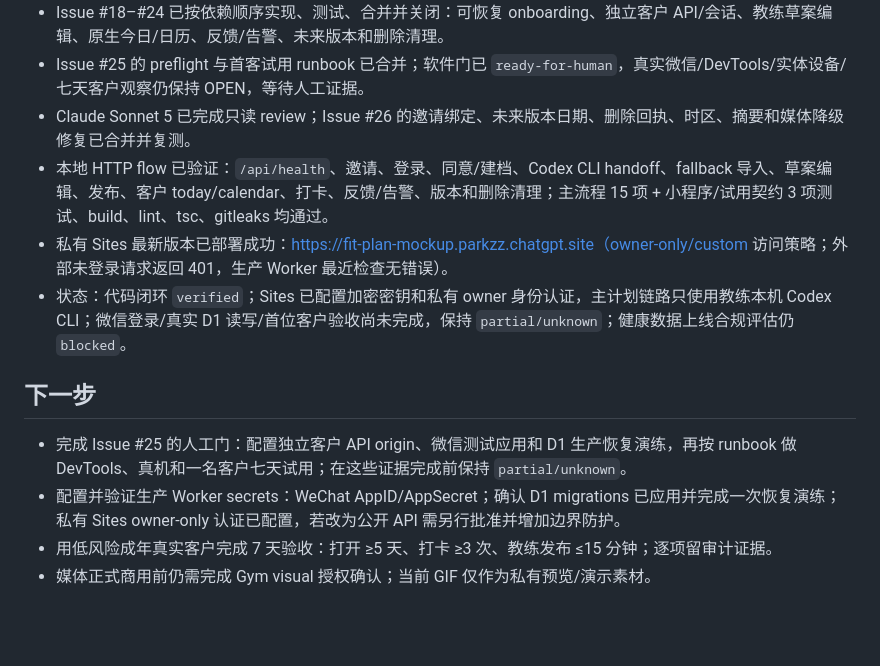
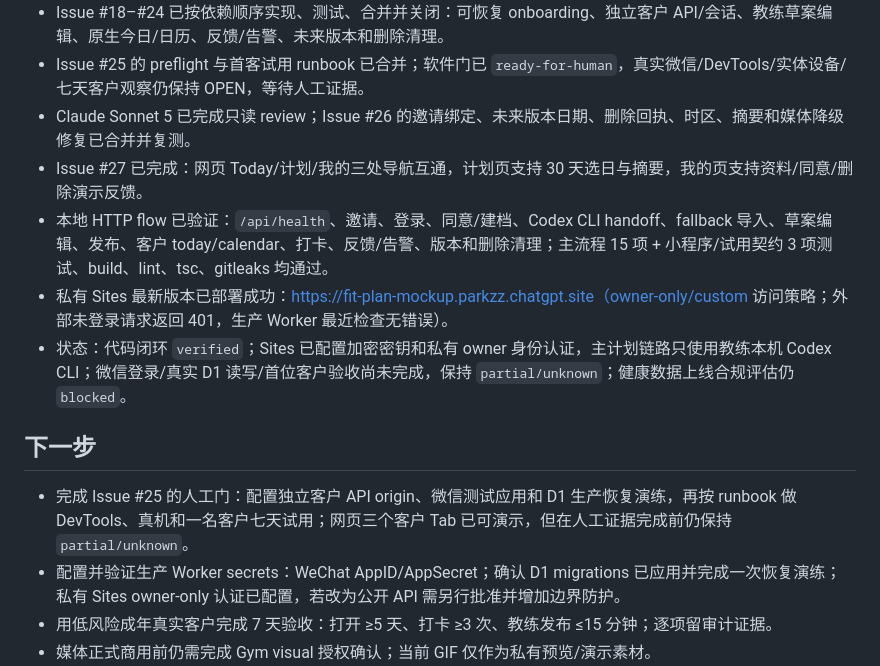
Before and after one commit to zinan92/get-fit, a Markdown page: REGISTRY.md, the part around the change. GitHub-like rendering; blank space fills up the shorter version.

Commit message:
docs: register plan and profile tabs

```diff
--- a/REGISTRY.md
+++ b/REGISTRY.md
@@ -11,13 +11,14 @@
 - Issue #18–#24 已按依赖顺序实现、测试、合并并关闭：可恢复 onboarding、独立客户 API/会话、教练草案编辑、原生今日/日历、反馈/告警、未来版本和删除清理。
 - Issue #25 的 preflight 与首客试用 runbook 已合并；软件门已 `ready-for-human`，真实微信/DevTools/实体设备/七天客户观察仍保持 OPEN，等待人工证据。
 - Claude Sonnet 5 已完成只读 review；Issue #26 的邀请绑定、未来版本日期、删除回执、时区、摘要和媒体降级修复已合并并复测。
+- Issue #27 已完成：网页 Today/计划/我的三处导航互通，计划页支持 30 天选日与摘要，我的页支持资料/同意/删除演示反馈。
 - 本地 HTTP flow 已验证：`/api/health`、邀请、登录、同意/建档、Codex CLI handoff、fallback 导入、草案编辑、发布、客户 today/calendar、打卡、反馈/告警、版本和删除清理；主流程 15 项 + 小程序/试用契约 3 项测试、build、lint、tsc、gitleaks 均通过。
 - 私有 Sites 最新版本已部署成功：https://fit-plan-mockup.parkzz.chatgpt.site（owner-only/custom 访问策略；外部未登录请求返回 401，生产 Worker 最近检查无错误）。
 - 状态：代码闭环 `verified`；Sites 已配置加密密钥和私有 owner 身份认证，主计划链路只使用教练本机 Codex CLI；微信登录/真实 D1 读写/首位客户验收尚未完成，保持 `partial/unknown`；健康数据上线合规评估仍 `blocked`。
 
 ## 下一步
 
-- 完成 Issue #25 的人工门：配置独立客户 API origin、微信测试应用和 D1 生产恢复演练，再按 runbook 做 DevTools、真机和一名客户七天试用；在这些证据完成前保持 `partial/unknown`。
+- 完成 Issue #25 的人工门：配置独立客户 API origin、微信测试应用和 D1 生产恢复演练，再按 runbook 做 DevTools、真机和一名客户七天试用；网页三个客户 Tab 已可演示，但在人工证据完成前仍保持 `partial/unknown`。
 - 配置并验证生产 Worker secrets：WeChat AppID/AppSecret；确认 D1 migrations 已应用并完成一次恢复演练；私有 Sites owner-only 认证已配置，若改为公开 API 需另行批准并增加边界防护。
 - 用低风险成年真实客户完成 7 天验收：打开 ≥5 天、打卡 ≥3 次、教练发布 ≤15 分钟；逐项留审计证据。
 - 媒体正式商用前仍需完成 Gym visual 授权确认；当前 GIF 仅作为私有预览/演示素材。
```
